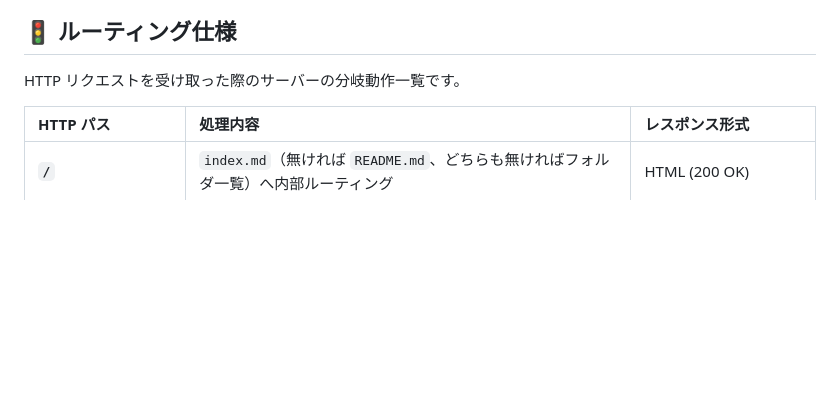
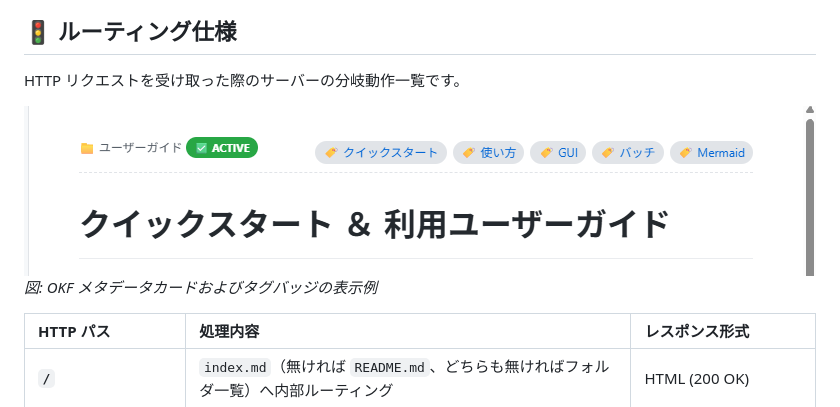
Before and after one commit to chottokun/SimpleWiki, a Markdown page: markdown_sample/docs/詳細仕様.md, the part around the change. Rendered like a GitHub page; pictures changed too: markdown_sample/images/ui-viewer-header.png (added); blank space fills up the shorter version.

Commit message:
docs: add operational screenshots and captions to user guides
Extracted UI screenshot regions (ui-header, ui-sidebar, ui-rag-button,
ui-viewer-header) and added them with descriptive captions to
markdown_sample/docs/user-guide/クイックスタート.md and
markdown_sample/docs/詳細仕様.md to improve documentation visibility
and usability.

Co-authored-by: google-labs-jules[bot] <161369871+google-labs-jules[bot]@users.noreply.github.com>

```diff
--- a/markdown_sample/docs/詳細仕様.md
+++ b/markdown_sample/docs/詳細仕様.md
@@ -28,6 +28,9 @@ verified:
 ## 🚦 ルーティング仕様
 
 HTTP リクエストを受け取った際のサーバーの分岐動作一覧です。
+
+![SimpleWiki メタデータビュー表示](../images/ui-viewer-header.png)
+*図: OKF メタデータカードおよびタグバッジの表示例*
 
 | HTTP パス | 処理内容 | レスポンス形式 |
 | :--- | :--- | :--- |
```
Also changed, not shown: markdown_sample/images/ui-header.png (added), markdown_sample/images/ui-rag-button.png (added), markdown_sample/images/ui-sidebar.png (added), 1 other file.
